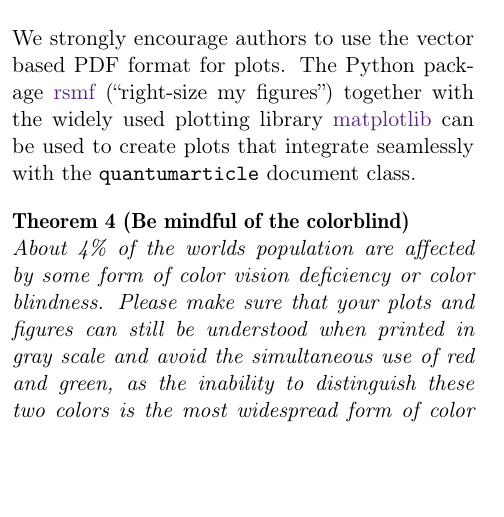
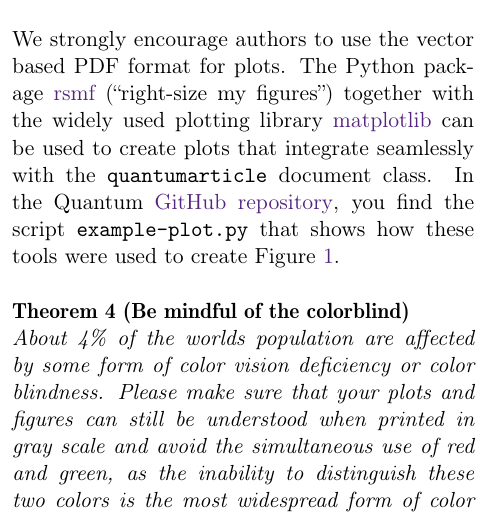
Before and after one commit to quantum-journal/quantum-journal, a LaTeX document (quantum-template.tex): part of one column of page 3 of 5, cut so that both start at the same text, the shorter picture padded with empty space. Compiled offline with pdfLaTeX.

Commit message:
Mention example-plot.py in template

```diff
--- a/quantum-template.tex
+++ b/quantum-template.tex
@@ -181,7 +181,7 @@ The only two requirements are that citations must uniquely identify the cited wo
 
 \section{Plots}
 \label{sec:plots}
-We strongly encourage authors to use the vector based PDF format for plots. The Python package \href{https://pypi.org/project/rsmf/}{rsmf} (``right-size my figures'') together with the widely used plotting library \href{https://matplotlib.org/}{matplotlib} can be used to create plots that integrate seamlessly with the \texttt{quantumarticle} document class.
+We strongly encourage authors to use the vector based PDF format for plots. The Python package \href{https://pypi.org/project/rsmf/}{rsmf} (``right-size my figures'') together with the widely used plotting library \href{https://matplotlib.org/}{matplotlib} can be used to create plots that integrate seamlessly with the \texttt{quantumarticle} document class. In the Quantum \href{https://github.com/quantum-journal/quantum-journal/}{GitHub repository}, you find the script \texttt{example-plot.py} that shows how these tools were used to create Figure~\ref{fig:figure1}.
 
 
 \begin{theorem}[Be mindful of the colorblind]
```
Also changed, not shown: quantum-template.pdf.
